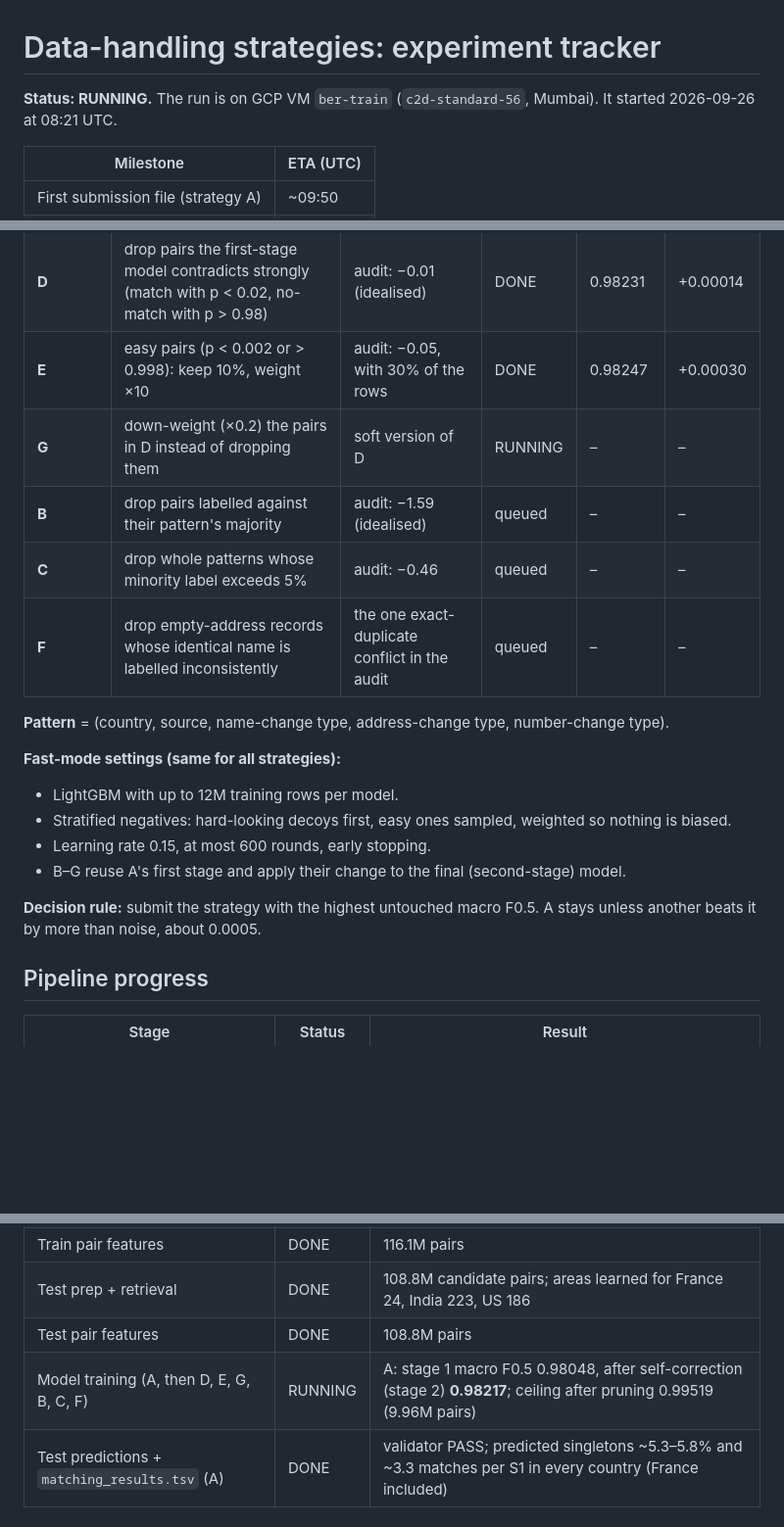
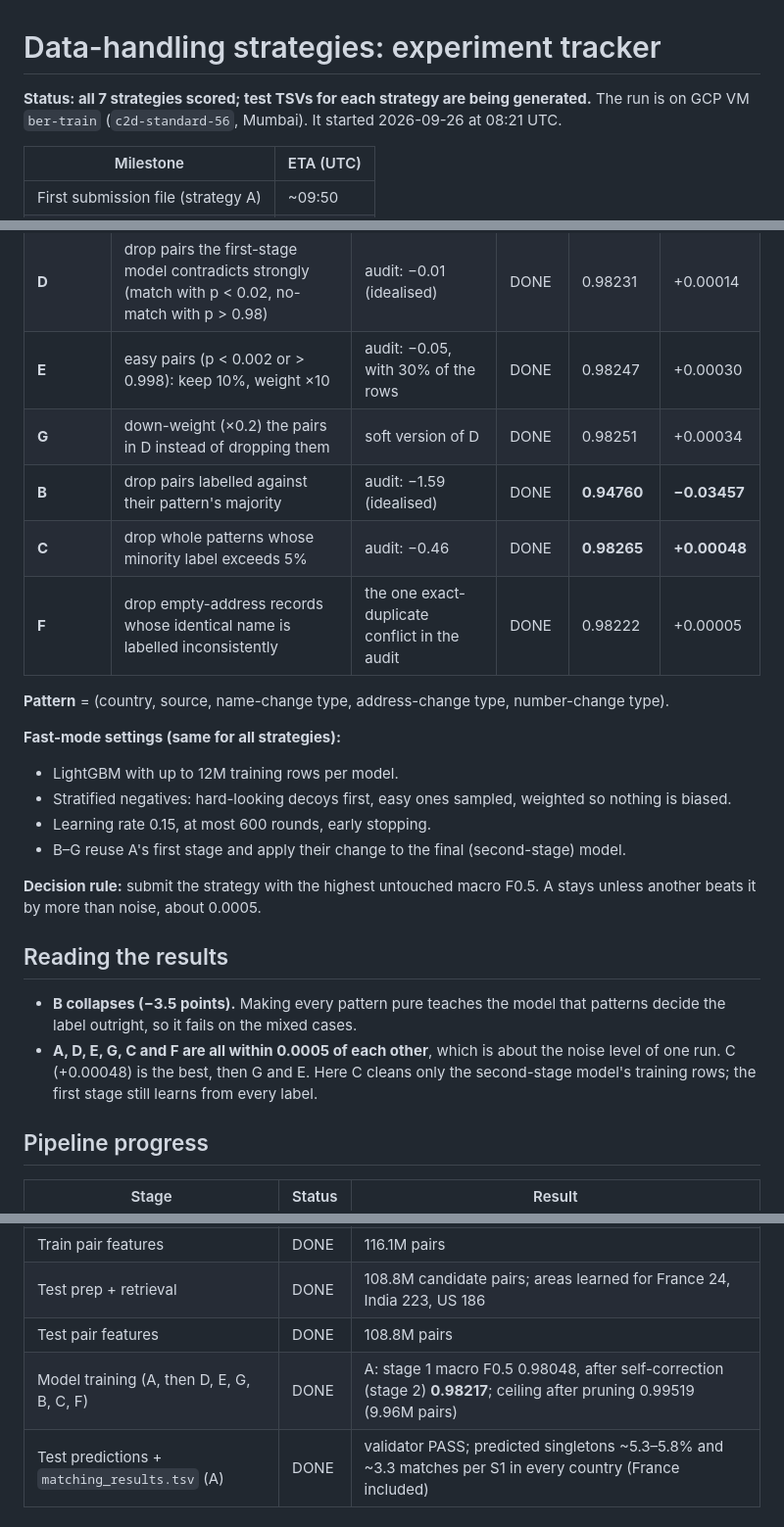
Before and after one commit to Epic021/amazon-ml-challenge-2026, a Markdown page: docs/EXPERIMENTS.md, 3 parts joined by grey strips. Shown at 98% size. Drawn GitHub-style; blank space fills up the shorter version.

Commit message:
Experiment tracker: all 7 strategies scored
Co-Authored-By: Claude Opus 5.5 <noreply@anthropic.com>

```diff
--- a/docs/EXPERIMENTS.md
+++ b/docs/EXPERIMENTS.md
@@ -1,6 +1,6 @@
 # Data-handling strategies: experiment tracker
 
-**Status: RUNNING.** The run is on GCP VM `ber-train` (`c2d-standard-56`, Mumbai). It started 2026-09-26 at 08:21 UTC.
+**Status: all 7 strategies scored; test TSVs for each strategy are being generated.** The run is on GCP VM `ber-train` (`c2d-standard-56`, Mumbai). It started 2026-09-26 at 08:21 UTC.
 
 | Milestone | ETA (UTC) |
 |---|---|
@@ -22,10 +22,10 @@ Each strategy changes only **which training rows the model learns from**, or the
 | **A** | nothing: keep every label (baseline, used for the first submission) | the label audit found cleaning hurts | DONE | 0.98217 | – |
 | **D** | drop pairs the first-stage model contradicts strongly (match with p < 0.02, no-match with p > 0.98) | audit: −0.01 (idealised) | DONE | 0.98231 | +0.00014 |
 | **E** | easy pairs (p < 0.002 or > 0.998): keep 10%, weight ×10 | audit: −0.05, with 30% of the rows | DONE | 0.98247 | +0.00030 |
-| **G** | down-weight (×0.2) the pairs in D instead of dropping them | soft version of D | RUNNING | – | – |
-| **B** | drop pairs labelled against their pattern's majority | audit: −1.59 (idealised) | queued | – | – |
-| **C** | drop whole patterns whose minority label exceeds 5% | audit: −0.46 | queued | – | – |
-| **F** | drop empty-address records whose identical name is labelled inconsistently | the one exact-duplicate conflict in the audit | queued | – | – |
+| **G** | down-weight (×0.2) the pairs in D instead of dropping them | soft version of D | DONE | 0.98251 | +0.00034 |
+| **B** | drop pairs labelled against their pattern's majority | audit: −1.59 (idealised) | DONE | **0.94760** | **−0.03457** |
+| **C** | drop whole patterns whose minority label exceeds 5% | audit: −0.46 | DONE | **0.98265** | **+0.00048** |
+| **F** | drop empty-address records whose identical name is labelled inconsistently | the one exact-duplicate conflict in the audit | DONE | 0.98222 | +0.00005 |
 
 **Pattern** = (country, source, name-change type, address-change type, number-change type).
 
@@ -37,6 +37,10 @@ Each strategy changes only **which training rows the model learns from**, or the
 
 **Decision rule:** submit the strategy with the highest untouched macro F0.5. A stays unless another beats it by more than noise, about 0.0005.
 
+## Reading the results
+- **B collapses (−3.5 points).** Making every pattern pure teaches the model that patterns decide the label outright, so it fails on the mixed cases.
+- **A, D, E, G, C and F are all within 0.0005 of each other**, which is about the noise level of one run. C (+0.00048) is the best, then G and E. Here C cleans only the second-stage model's training rows; the first stage still learns from every label.
+
 ## Pipeline progress
 
 | Stage | Status | Result |
@@ -46,7 +50,7 @@ Each strategy changes only **which training rows the model learns from**, or the
 | Train pair features | DONE | 116.1M pairs |
 | Test prep + retrieval | DONE | 108.8M candidate pairs; areas learned for France 24, India 223, US 186 |
 | Test pair features | DONE | 108.8M pairs |
-| Model training (A, then D, E, G, B, C, F) | RUNNING | A: stage 1 macro F0.5 0.98048, after self-correction (stage 2) **0.98217**; ceiling after pruning 0.99519 (9.96M pairs) |
+| Model training (A, then D, E, G, B, C, F) | DONE | A: stage 1 macro F0.5 0.98048, after self-correction (stage 2) **0.98217**; ceiling after pruning 0.99519 (9.96M pairs) |
 | Test predictions + `matching_results.tsv` (A) | DONE | validator PASS; predicted singletons ~5.3–5.8% and ~3.3 matches per S1 in every country (France included) |
 
 ## Reproduce
```
